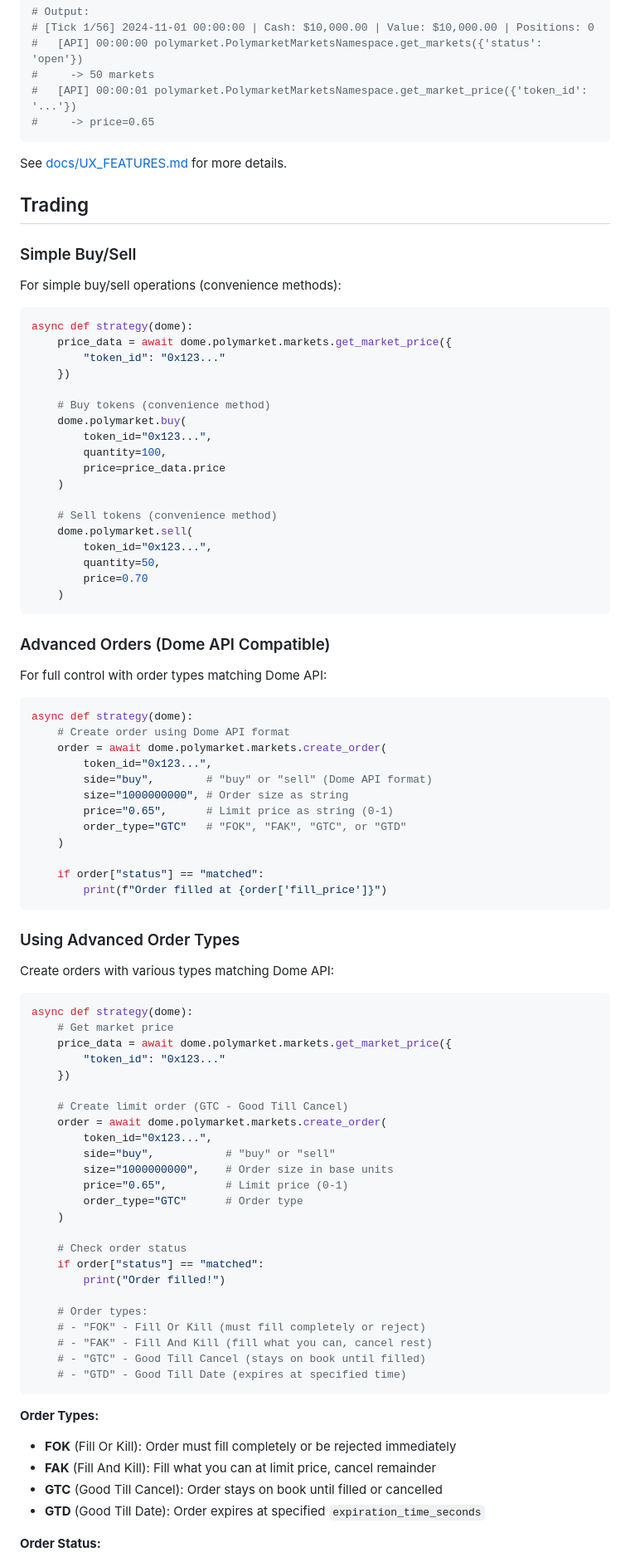
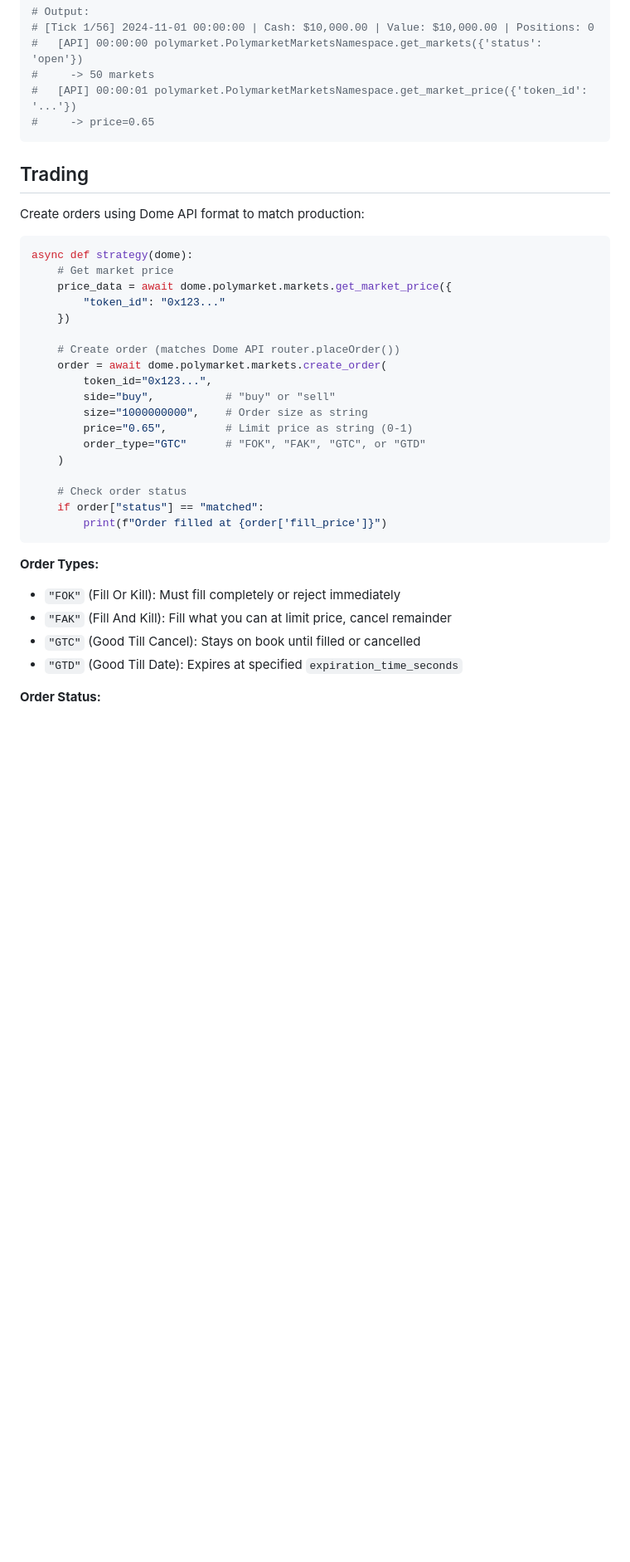
Before and after one commit to tweidv/backtest-service, a Markdown page: README.md, the part around one of its changes. Shown at 83% size. GitHub-like rendering; blank space fills up the shorter version.

````diff
--- a/README.md
+++ b/README.md
@@ -146,57 +133,9 @@ dome = DomeBacktestClient({
 #     -> price=0.65
 ```
 
-See [docs/UX_FEATURES.md](docs/UX_FEATURES.md) for more details.
-
 ## Trading
 
-### Simple Buy/Sell
-
-For simple buy/sell operations (convenience methods):
-
-```python
-async def strategy(dome):
-    price_data = await dome.polymarket.markets.get_market_price({
-        "token_id": "0x123..."
-    })
-
-    # Buy tokens (convenience method)
-    dome.polymarket.buy(
-        token_id="0x123...",
-        quantity=100,
-        price=price_data.price
-    )
-
-    # Sell tokens (convenience method)
-    dome.polymarket.sell(
-        token_id="0x123...",
-        quantity=50,
-        price=0.70
-    )
-```
-
-### Advanced Orders (Dome API Compatible)
-
-For full control with order types matching Dome API:
-
-```python
-async def strategy(dome):
-    # Create order using Dome API format
-    order = await dome.polymarket.markets.create_order(
-        token_id="0x123...",
-        side="buy",        # "buy" or "sell" (Dome API format)
-        size="1000000000", # Order size as string
-        price="0.65",      # Limit price as string (0-1)
-        order_type="GTC"   # "FOK", "FAK", "GTC", or "GTD"
-    )
-
-    if order["status"] == "matched":
-        print(f"Order filled at {order['fill_price']}")
-```
-
-### Using Advanced Order Types
-
-Create orders with various types matching Dome API:
+Create orders using Dome API format to match production:
 
 ```python
 async def strategy(dome):
@@ -205,31 +144,25 @@ async def strategy(dome):
         "token_id": "0x123..."
     })
 
-    # Create limit order (GTC - Good Till Cancel)
+    # Create order (matches Dome API router.placeOrder())
     order = await dome.polymarket.markets.create_order(
         token_id="0x123...",
         side="buy",           # "buy" or "sell"
-        size="1000000000",    # Order size in base units
-        price="0.65",         # Limit price (0-1)
-        order_type="GTC"      # Order type
+        size="1000000000",    # Order size as string
+        price="0.65",         # Limit price as string (0-1)
+        order_type="GTC"      # "FOK", "FAK", "GTC", or "GTD"
     )
 
     # Check order status
     if order["status"] == "matched":
-        print("Order filled!")
-
-    # Order types:
-    # - "FOK" - Fill Or Kill (must fill completely or reject)
-    # - "FAK" - Fill And Kill (fill what you can, cancel rest)
-    # - "GTC" - Good Till Cancel (stays on book until filled)
-    # - "GTD" - Good Till Date (expires at specified time)
+        print(f"Order filled at {order['fill_price']}")
 ```
 
 **Order Types:**
-- **FOK** (Fill Or Kill): Order must fill completely or be rejected immediately
-- **FAK** (Fill And Kill): Fill what you can at limit price, cancel remainder
-- **GTC** (Good Till Cancel): Order stays on book until filled or cancelled
-- **GTD** (Good Till Date): Order expires at specified `expiration_time_seconds`
+- `"FOK"` (Fill Or Kill): Must fill completely or reject immediately
+- `"FAK"` (Fill And Kill): Fill what you can at limit price, cancel remainder
+- `"GTC"` (Good Till Cancel): Stays on book until filled or cancelled
+- `"GTD"` (Good Till Date): Expires at specified `expiration_time_seconds`
 
 **Order Status:**
 - `"matched"` - Order was filled
````
Also changed, not shown: other parts of README.md (+49 -76 lines).
